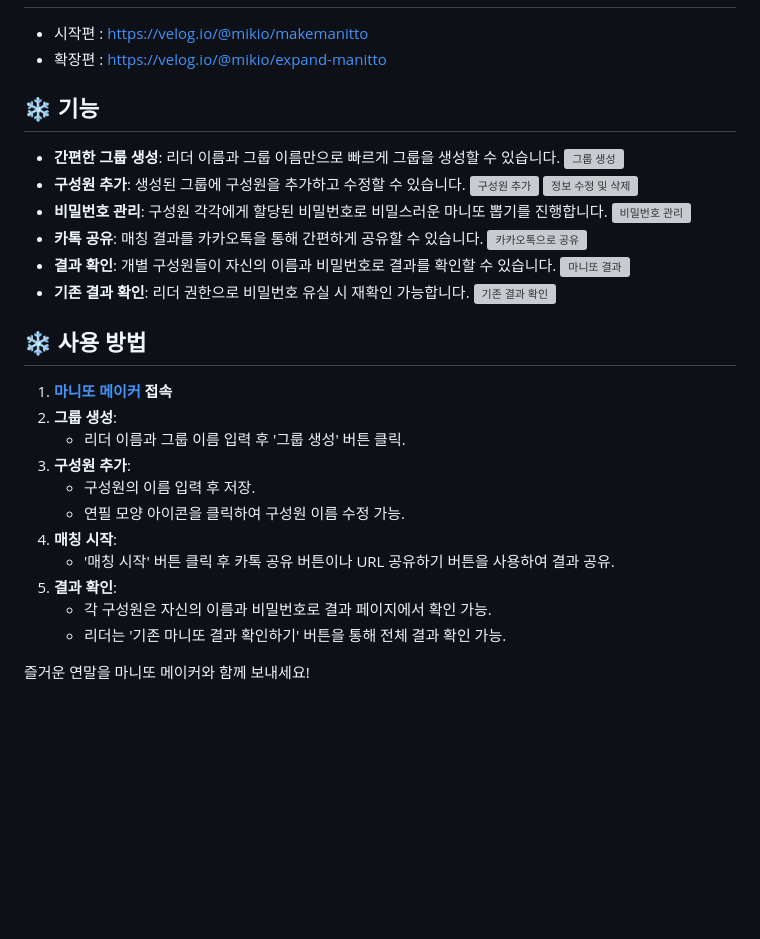
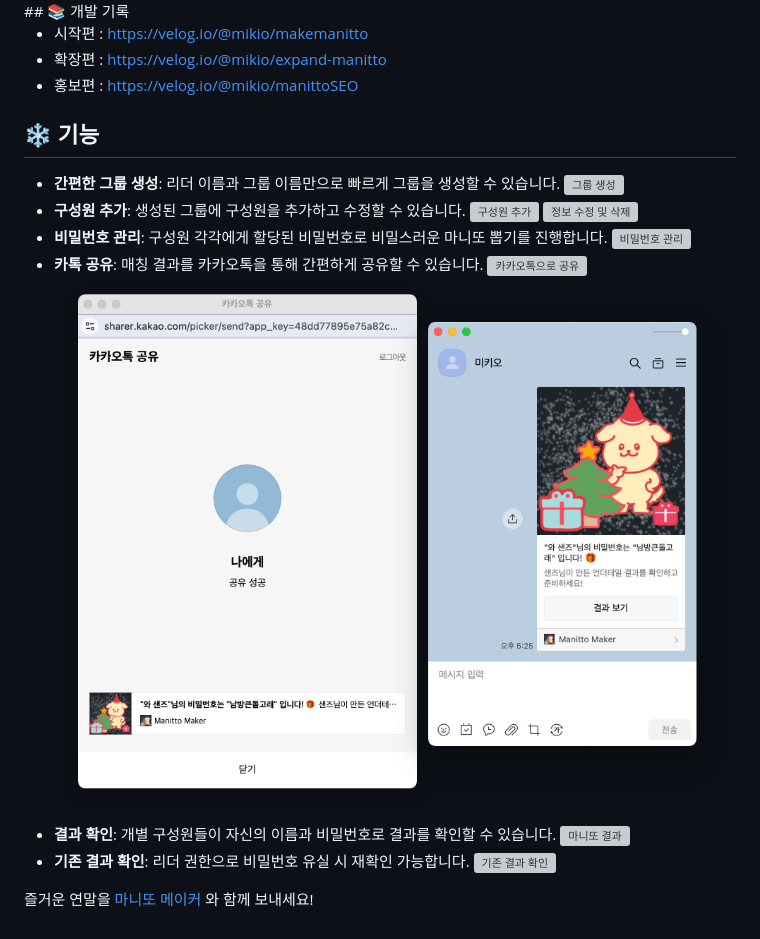
Before and after one commit to ManittoMaker/Manitto-FE, a Markdown page: README.md, the part around one of its changes. Drawn GitHub-style; pictures changed too: docs/images/kakaowords.png (added); blank space fills up the shorter version; grey boxes are pictures that could not be loaded.

Commit message:
Modify: README.md 변경

```diff
--- a/README.md
+++ b/README.md
@@ -14,6 +21,7 @@
 
 - 시작편 : https://velog.io/@mikio/makemanitto
 - 확장편 : https://velog.io/@mikio/expand-manitto
+- 홍보편 : https://velog.io/@mikio/manittoSEO
 
 ## ❄️ 기능
 
@@ -26,23 +34,11 @@
   ![비밀번호 관리](docs/images/makepassword.gif)
 - **카톡 공유**: 매칭 결과를 카카오톡을 통해 간편하게 공유할 수 있습니다.
   ![카카오톡으로 공유](docs/images/kakaoshare.gif)
+  ![카톡문자](docs/images/kakaowords.png)
 - **결과 확인**: 개별 구성원들이 자신의 이름과 비밀번호로 결과를 확인할 수 있습니다.
   ![마니또 결과](docs/images/materesult.gif)
 - **기존 결과 확인**: 리더 권한으로 비밀번호 유실 시 재확인 가능합니다.
   ![기존 결과 확인](docs/images/leaderresult.gif)
 
-## ❄️ 사용 방법
-
-1. **[마니또 메이커](https://manittomaker.com) 접속**
-2. **그룹 생성**:
-   - 리더 이름과 그룹 이름 입력 후 '그룹 생성' 버튼 클릭.
-3. **구성원 추가**:
-   - 구성원의 이름 입력 후 저장.
-   - 연필 모양 아이콘을 클릭하여 구성원 이름 수정 가능.
-4. **매칭 시작**:
-   - '매칭 시작' 버튼 클릭 후 카톡 공유 버튼이나 URL 공유하기 버튼을 사용하여 결과 공유.
-5. **결과 확인**:
-   - 각 구성원은 자신의 이름과 비밀번호로 결과 페이지에서 확인 가능.
-   - 리더는 '기존 마니또 결과 확인하기' 버튼을 통해 전체 결과 확인 가능.
-
-즐거운 연말을 마니또 메이커와 함께 보내세요!
+즐거운 연말을 [마니또 메이커](https://manittomaker.com)
+와 함께 보내세요!
```
Also changed, not shown: other parts of README.md (+11 -4 lines), 2 other files.
